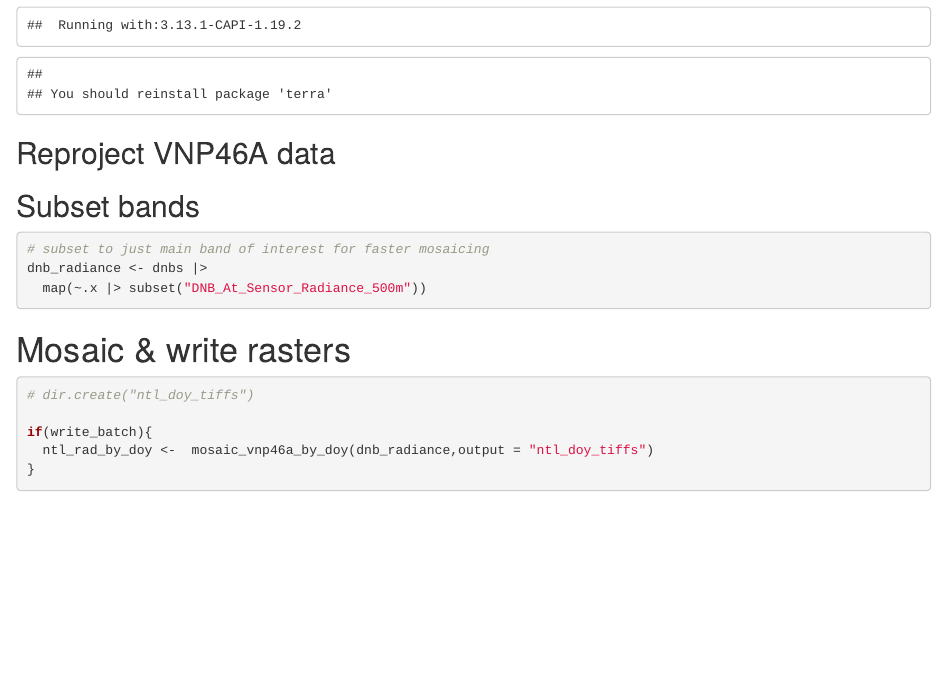
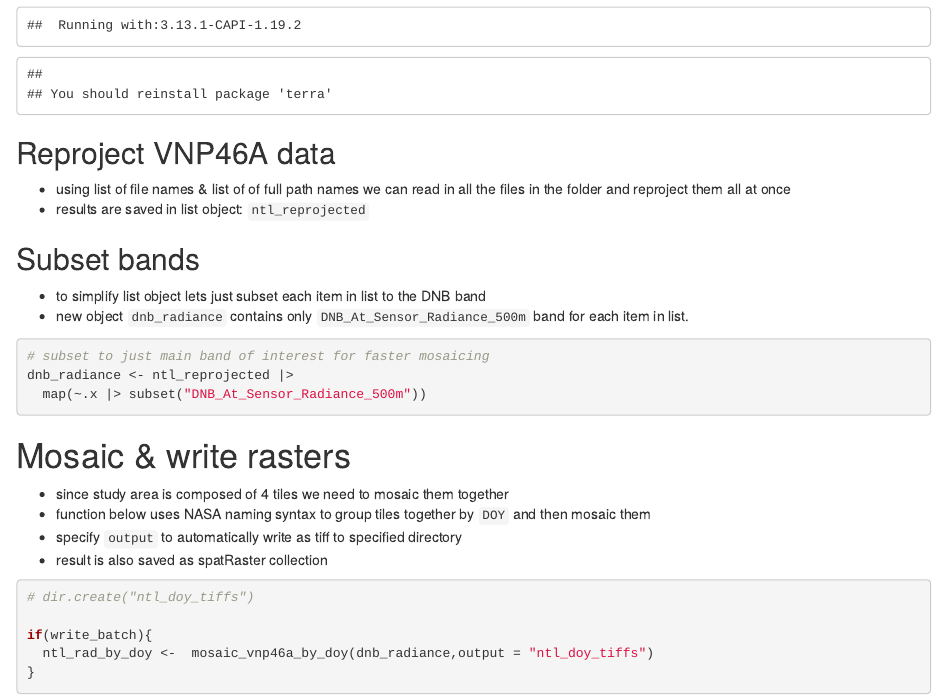
Before and after one commit to impact-initiatives-geospatial/ukr_2022_rs, an R Markdown document (rmds/UKR_NTL_blackmaRble_workflow.Rmd): the page in a window 1100 px wide, from 520 px down. Rendered offline with R 4.5, knitr and Pandoc, with nearby package versions; some code elsewhere in the file could not run offline; common packages that the code uses without loading them are loaded.

Commit message:
add some documentation

````diff
--- a/rmds/UKR_NTL_blackmaRble_workflow.Rmd
+++ b/rmds/UKR_NTL_blackmaRble_workflow.Rmd
@@ -23,6 +23,9 @@ library(terra)
 
 ## Reproject VNP46A data
 
+- using list of file names & list of of full path names we can read in all the files in the folder and reproject them all at once
+- results are saved in list object: `ntl_reprojected`
+
 ```{r pressure, echo=FALSE}
 # dir.create("ntl_h5")
 h5_filenames <- list.files("ntl_h5/",pattern = "\\.h5$")
@@ -36,15 +39,23 @@ dnbs<- h5_paths |>
 
 ## Subset bands
 
+- to simplify list object lets just subset each item in list to the DNB band
+- new object `dnb_radiance` contains only `DNB_At_Sensor_Radiance_500m` band for each item in list.
+
 ```{r}
 # subset to just main band of interest for faster mosaicing
-dnb_radiance <- dnbs |>
+dnb_radiance <- ntl_reprojected |>
   map(~.x |> subset("DNB_At_Sensor_Radiance_500m"))
 
 ```
 
 
 # Mosaic & write rasters
+- since study area is composed of 4 tiles we need to mosaic them together
+- function below uses NASA naming syntax to group tiles together by `DOY` and then mosaic them
+- specify `output` to automatically write as tiff to specified directory
+- result is also saved as spatRaster collection
+
 ```{r}
 # dir.create("ntl_doy_tiffs")
 
````
Also changed, not shown: rmds/UKR_NTL_blackmaRble_workflow.Rmd (2 more changed lines).
